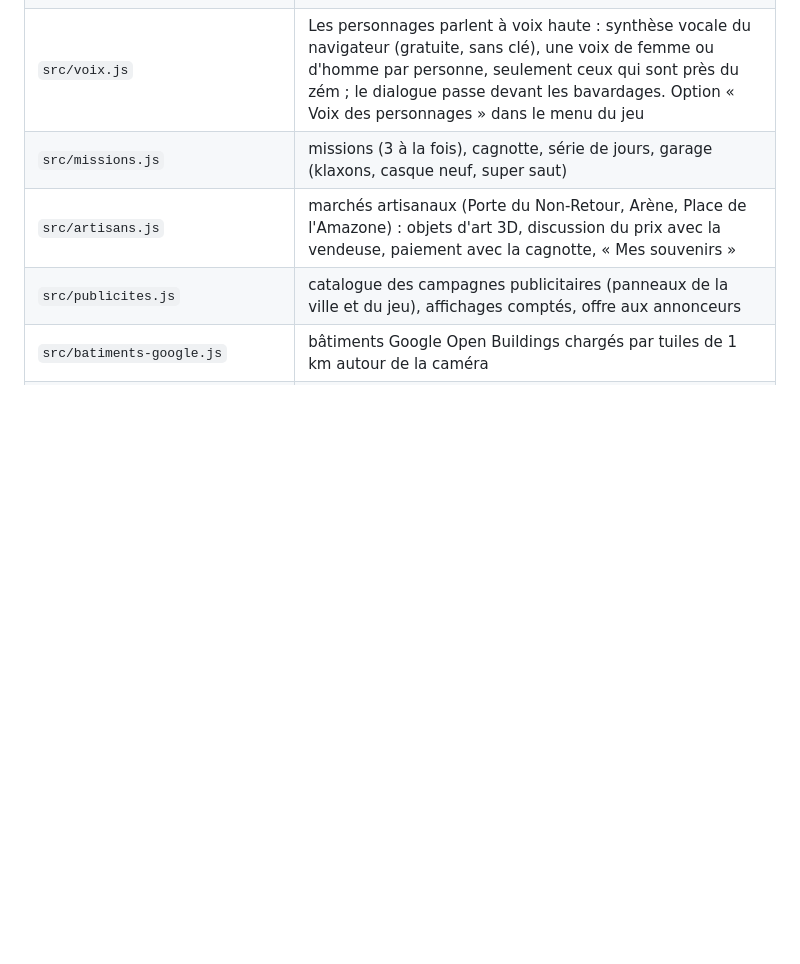
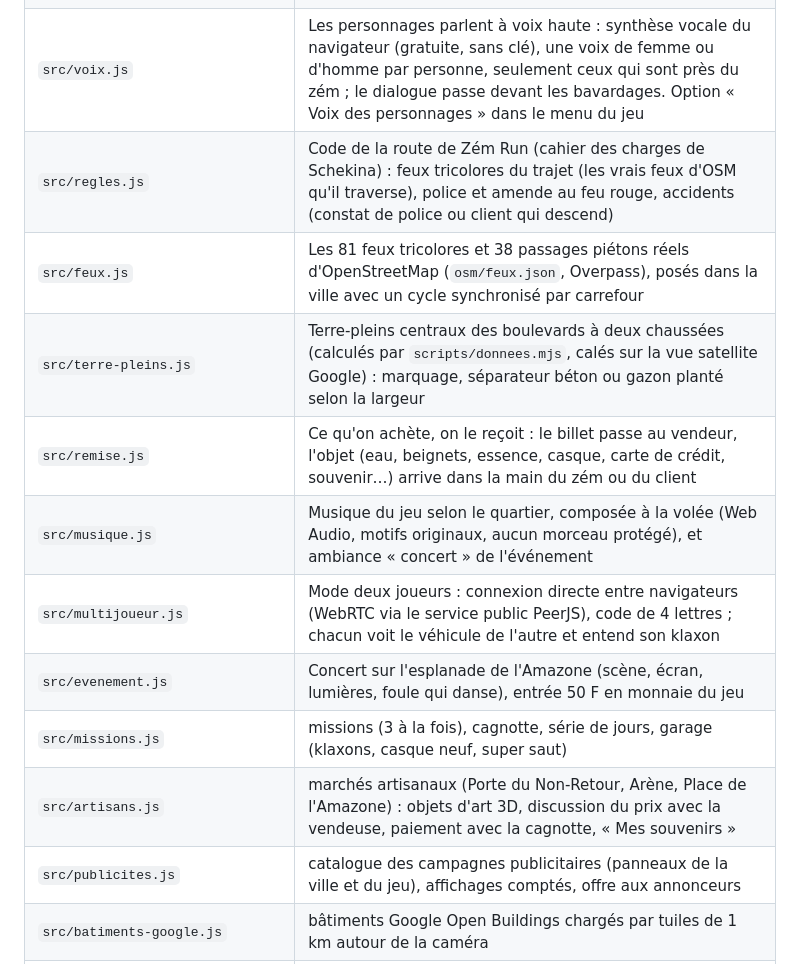
Before and after one commit to MuriellekPINSO/Benin3D, a Markdown page: README.md, the part around one of its changes. Rendered like a GitHub page; blank space fills up the shorter version.

```diff
--- a/README.md
+++ b/README.md
@@ -71,6 +71,13 @@ npm run verifier   # ESLint sur src/
 | `src/altitude.js` | altitude du sol (tuiles Terrarium d'AWS, données ouvertes) pour caler la caméra Google |
 | `src/discussions.js` | Zém Run qui parle (à la Danfo Run) : bulles au-dessus des gens, groupes qui causent au bord de la route, vendeuses qui appellent, réactions au klaxon, client du zém avec qui l'on discute le prix et qui fait la causette (réponses 1, 2, 3), collecteur du syndicat, apprenti du tokpa-tokpa |
 | `src/voix.js` | Les personnages parlent à voix haute : synthèse vocale du navigateur (gratuite, sans clé), une voix de femme ou d'homme par personne, seulement ceux qui sont près du zém ; le dialogue passe devant les bavardages. Option « Voix des personnages » dans le menu du jeu |
+| `src/regles.js` | Code de la route de Zém Run (cahier des charges de Schekina) : feux tricolores du trajet (les vrais feux d'OSM qu'il traverse), police et amende au feu rouge, accidents (constat de police ou client qui descend) |
+| `src/feux.js` | Les 81 feux tricolores et 38 passages piétons réels d'OpenStreetMap (`osm/feux.json`, Overpass), posés dans la ville avec un cycle synchronisé par carrefour |
+| `src/terre-pleins.js` | Terre-pleins centraux des boulevards à deux chaussées (calculés par `scripts/donnees.mjs`, calés sur la vue satellite Google) : marquage, séparateur béton ou gazon planté selon la largeur |
+| `src/remise.js` | Ce qu'on achète, on le reçoit : le billet passe au vendeur, l'objet (eau, beignets, essence, casque, carte de crédit, souvenir…) arrive dans la main du zém ou du client |
+| `src/musique.js` | Musique du jeu selon le quartier, composée à la volée (Web Audio, motifs originaux, aucun morceau protégé), et ambiance « concert » de l'événement |
+| `src/multijoueur.js` | Mode deux joueurs : connexion directe entre navigateurs (WebRTC via le service public PeerJS), code de 4 lettres ; chacun voit le véhicule de l'autre et entend son klaxon |
+| `src/evenement.js` | Concert sur l'esplanade de l'Amazone (scène, écran, lumières, foule qui danse), entrée 50 F en monnaie du jeu |
 | `src/missions.js` | missions (3 à la fois), cagnotte, série de jours, garage (klaxons, casque neuf, super saut) |
 | `src/artisans.js` | marchés artisanaux (Porte du Non-Retour, Arène, Place de l'Amazone) : objets d'art 3D, discussion du prix avec la vendeuse, paiement avec la cagnotte, « Mes souvenirs » |
 | `src/publicites.js` | catalogue des campagnes publicitaires (panneaux de la ville et du jeu), affichages comptés, offre aux annonceurs |
```
Also changed, not shown: other parts of README.md (+23 -0 lines).
